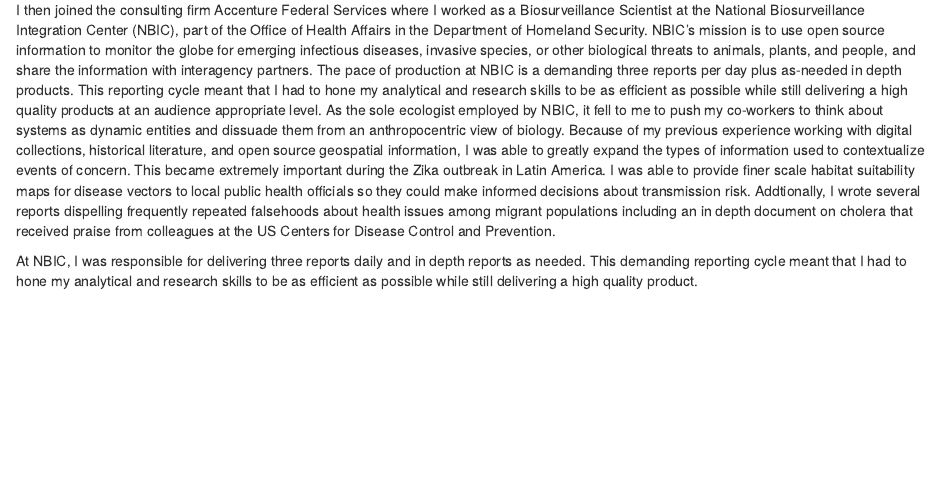
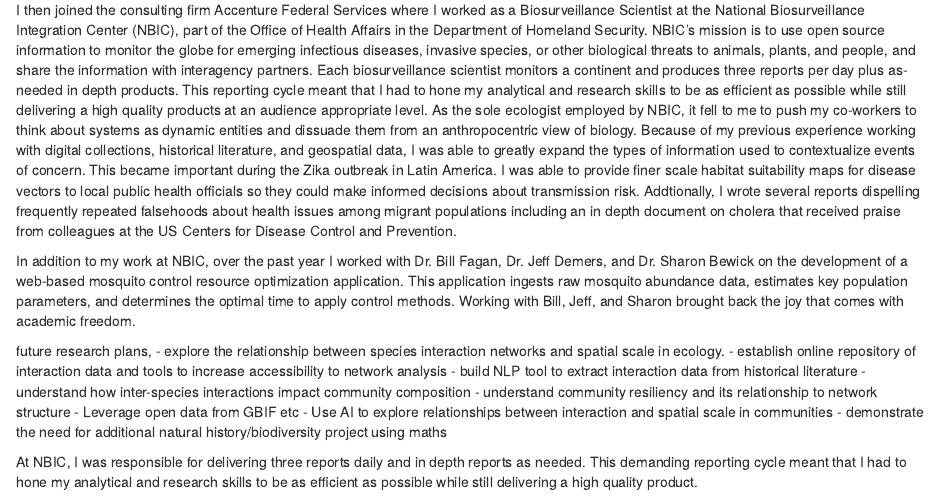
Before and after one commit to collinschwantes/PoisotLabPhDApplication, an R Markdown document (LetterOfPresentation.Rmd): the page in a window 1100 px wide, from 1020 px down. Rendered offline with R 4.5, knitr and Pandoc, with nearby package versions.

Commit message:
added maryland work

```diff
--- a/LetterOfPresentation.Rmd
+++ b/LetterOfPresentation.Rmd
@@ -22,7 +22,21 @@
 
 In my next position, I spent six months as an intern in the Smithsonian Institute's National Museum of Natural History working in the National Insect Collection imaging  primary type specimens of parasitic wasps and developing an online hymenoptera anatomy learning tool. During this time, I gained a deep appreciation for the amount of manual labor it takes to make collections accessible digitally. To help ease the burden of data entry, I wrote a python application that automated much of the tidious file management and data re-entry involved in processing specimens As a result of this work, we were able to make high quality annotated images of rapidly deterioting holotype and lectotype specimens and disseminate them via a publicly accessible web portal.
 
-I then joined the consulting firm Accenture Federal Services where I worked as a Biosurveillance Scientist at the National Biosurveillance Integration Center (NBIC), part of the Office of Health Affairs in the Department of Homeland Security. NBIC's mission is to use open source information to monitor the globe for emerging infectious diseases, invasive species, or other biological threats to animals, plants, and people, and share the information with interagency partners. The pace of production at NBIC is a demanding three reports per day plus as-needed in depth products. This reporting cycle meant that I had to hone my analytical and research skills to be as efficient as possible while still delivering a high quality products at an audience appropriate level. As the sole ecologist employed by NBIC, it fell to me to push my co-workers to think about systems as dynamic entities and dissuade them from an anthropocentric view of biology. Because of my previous experience working with digital collections, historical literature, and open source geospatial information, I was able to greatly expand the types of information used to contextualize events of concern. This became extremely important during the Zika outbreak in Latin America. I was able to provide finer scale habitat suitability maps for disease vectors to local public health officials so they could make informed decisions about transmission risk. Addtionally, I wrote several reports dispelling frequently repeated falsehoods about health issues among migrant populations including an in depth document on cholera that received praise from colleagues at the US Centers for Disease Control and Prevention.
+I then joined the consulting firm Accenture Federal Services where I worked as a Biosurveillance Scientist at the National Biosurveillance Integration Center (NBIC), part of the Office of Health Affairs in the Department of Homeland Security. NBIC's mission is to use open source information to monitor the globe for emerging infectious diseases, invasive species, or other biological threats to animals, plants, and people, and share the information with interagency partners. Each biosurveillance scientist monitors a continent and produces three reports per day plus as-needed in depth products. This reporting cycle meant that I had to hone my analytical and research skills to be as efficient as possible while still delivering a high quality products at an audience appropriate level. As the sole ecologist employed by NBIC, it fell to me to push my co-workers to think about systems as dynamic entities and dissuade them from an anthropocentric view of biology. Because of my previous experience working with digital collections, historical literature, and geospatial data, I was able to greatly expand the types of information used to contextualize events of concern. This became important during the Zika outbreak in Latin America. I was able to provide finer scale habitat suitability maps for disease vectors to local public health officials so they could make informed decisions about transmission risk. Addtionally, I wrote several reports dispelling frequently repeated falsehoods about health issues among migrant populations including an in depth document on cholera that received praise from colleagues at the US Centers for Disease Control and Prevention.
+
+In addition to my work at NBIC, over the past year I worked with Dr. Bill Fagan, Dr. Jeff Demers, and Dr. Sharon Bewick on the development of a web-based mosquito control resource optimization application. This application ingests raw mosquito abundance data, estimates key population parameters, and determines the optimal time to apply control methods. Working with Bill, Jeff, and Sharon brought back the joy that comes with academic freedom.
+
+
+
+future research plans,
+- explore the relationship between species interaction networks and spatial scale in ecology.
+  - establish online repository of interaction data and tools to increase accessibility to network analysis
+    - build NLP tool to extract interaction data from historical literature
+  - understand how inter-species interactions impact community composition
+  - understand community resiliency and its relationship to network structure
+    - Leverage open data from GBIF etc - Use AI to explore relationships between interaction and spatial scale in communities
+  - demonstrate the need for additional natural history/biodiversity project using maths
+
 
 
 
```
